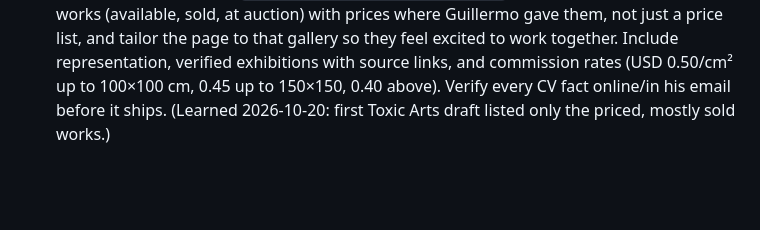
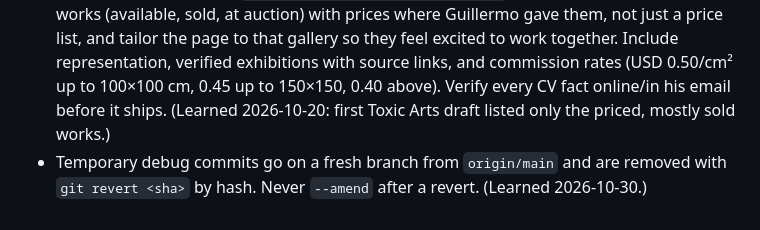
Before and after one commit to guille31195/gluk-portfolio-shop, a Markdown page: CLAUDE.md, the part around the change. Rendered like a GitHub page; blank space fills up the shorter version.

Commit message:
CLAUDE.md: revert temporary debug commits by hash
Co-Authored-By: Claude Sonnet 5.5 <noreply@anthropic.com>

```diff
--- a/CLAUDE.md
+++ b/CLAUDE.md
@@ -53,3 +53,4 @@ session, log what was accomplished back to the brief's Log table.
 - Client presentations (commission trackers, sold-piece pages) are static pages in `public/p/<slug>-<4 hex>/index.html`, served at `glukart.com/p/<slug>-<hex>/`. Unlisted: `noindex` meta + `X-Robots-Tag` header in `netlify.toml`. The random suffix keeps the links from being guessed.
 - They start as claude.ai artifacts. To publish or refresh one, read the artifact, copy it (and its image files) into `public/p/…`, add the noindex/title/favicon head tags, and for editable commission trackers default `writable` to false so clients see a read-only view. Each push to `main` costs a Netlify deploy (15 credits).
 - Gallery pitch pages (e.g. `public/p/toxic-arts-gallery-f467/`) are portfolio-first: show ALL works (available, sold, at auction) with prices where Guillermo gave them, not just a price list, and tailor the page to that gallery so they feel excited to work together. Include representation, verified exhibitions with source links, and commission rates (USD 0.50/cm² up to 100×100 cm, 0.45 up to 150×150, 0.40 above). Verify every CV fact online/in his email before it ships. (Learned 2026-10-20: first Toxic Arts draft listed only the priced, mostly sold works.)
+- Temporary debug commits go on a fresh branch from `origin/main` and are removed with `git revert <sha>` by hash. Never `--amend` after a revert. (Learned 2026-10-30.)
```
